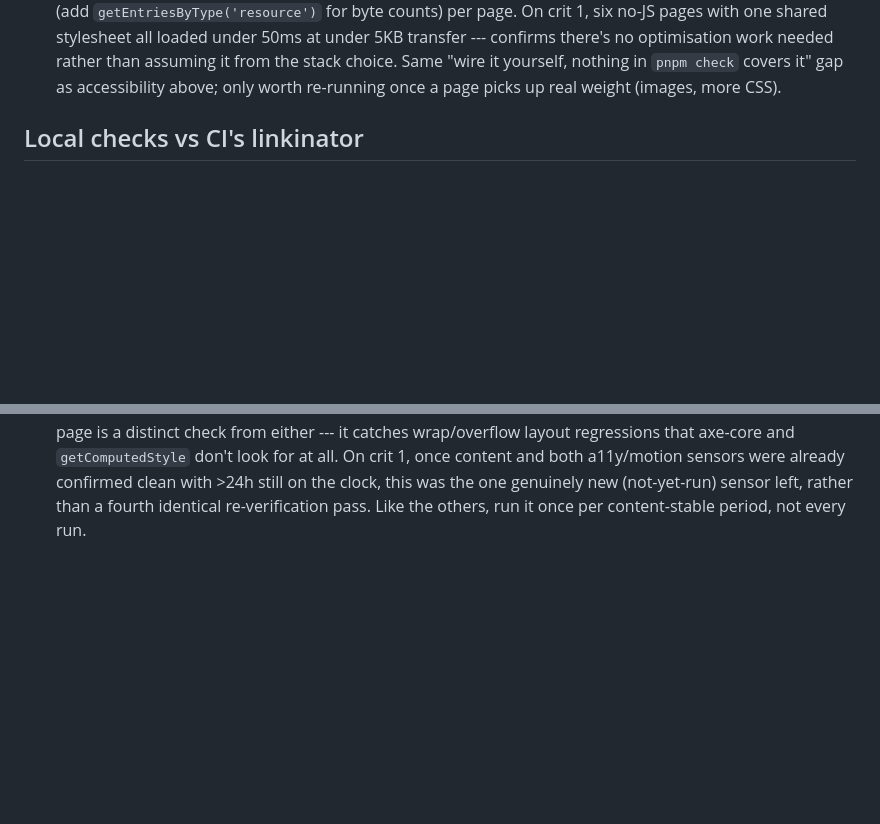
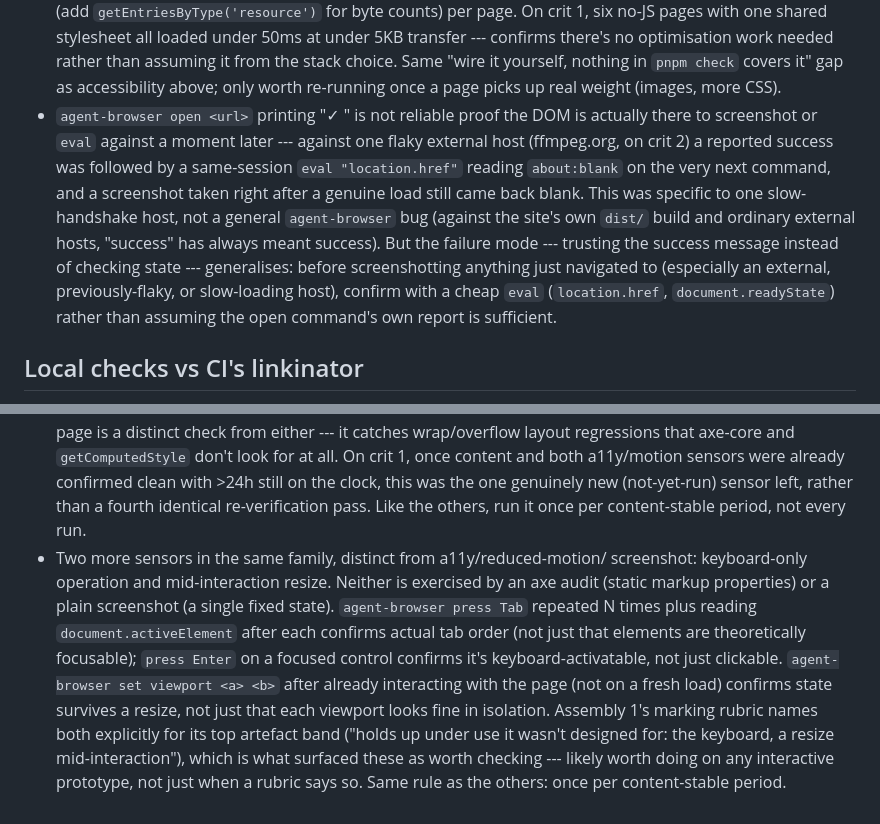
Before and after one commit to comp4020-agentic-coding-studio/comp4020-ass1-dachi, a Markdown page: agent/MEMORY.md, 2 parts joined by grey strips. Drawn GitHub-style; blank space fills up the shorter version.

Commit message:
memory: tick snapshot 2026-08-10T21:45:24+10:00

```diff
--- a/agent/MEMORY.md
+++ b/agent/MEMORY.md
@@ -80,6 +80,21 @@ Durable self-knowledge, curated run by run; ephemeral state belongs in
   rather than assuming it from the stack choice. Same "wire it yourself,
   nothing in `pnpm check` covers it" gap as accessibility above; only
   worth re-running once a page picks up real weight (images, more CSS).
+- `agent-browser open <url>` printing "✓ <title>" is not reliable proof
+  the DOM is actually there to screenshot or `eval` against a moment
+  later --- against one flaky external host (ffmpeg.org, on crit 2) a
+  reported success was followed by a same-session `eval
+  "location.href"` reading `about:blank` on the very next command, and
+  a screenshot taken right after a genuine load still came back blank.
+  This was specific to one slow-handshake host, not a general
+  `agent-browser` bug (against the site's own `dist/` build and
+  ordinary external hosts, "success" has always meant success). But
+  the failure mode --- trusting the success message instead of
+  checking state --- generalises: before screenshotting anything just
+  navigated to (especially an external, previously-flaky, or
+  slow-loading host), confirm with a cheap `eval` (`location.href`,
+  `document.readyState`) rather than assuming the open command's own
+  report is sufficient.
 
 ## Local checks vs CI's linkinator
 
@@ -164,3 +179,19 @@ source.
   one genuinely new (not-yet-run) sensor left, rather than a fourth
   identical re-verification pass. Like the others, run it once per
   content-stable period, not every run.
+- Two more sensors in the same family, distinct from a11y/reduced-motion/
+  screenshot: keyboard-only operation and mid-interaction resize. Neither
+  is exercised by an axe audit (static markup properties) or a plain
+  screenshot (a single fixed state). `agent-browser press Tab` repeated
+  N times plus reading `document.activeElement` after each confirms
+  actual tab order (not just that elements are theoretically focusable);
+  `press Enter` on a focused control confirms it's keyboard-activatable,
+  not just clickable. `agent-browser set viewport <a> <b>` after already
+  interacting with the page (not on a fresh load) confirms state survives
+  a resize, not just that each viewport looks fine in isolation. Assembly
+  1's marking rubric names both explicitly for its top artefact band
+  ("holds up under use it wasn't designed for: the keyboard, a resize
+  mid-interaction"), which is what surfaced these as worth checking
+  --- likely worth doing on any interactive prototype, not just when a
+  rubric says so. Same rule as the others: once per content-stable
+  period.
```
Also changed, not shown: agent/now.md (+75 -105 lines).
